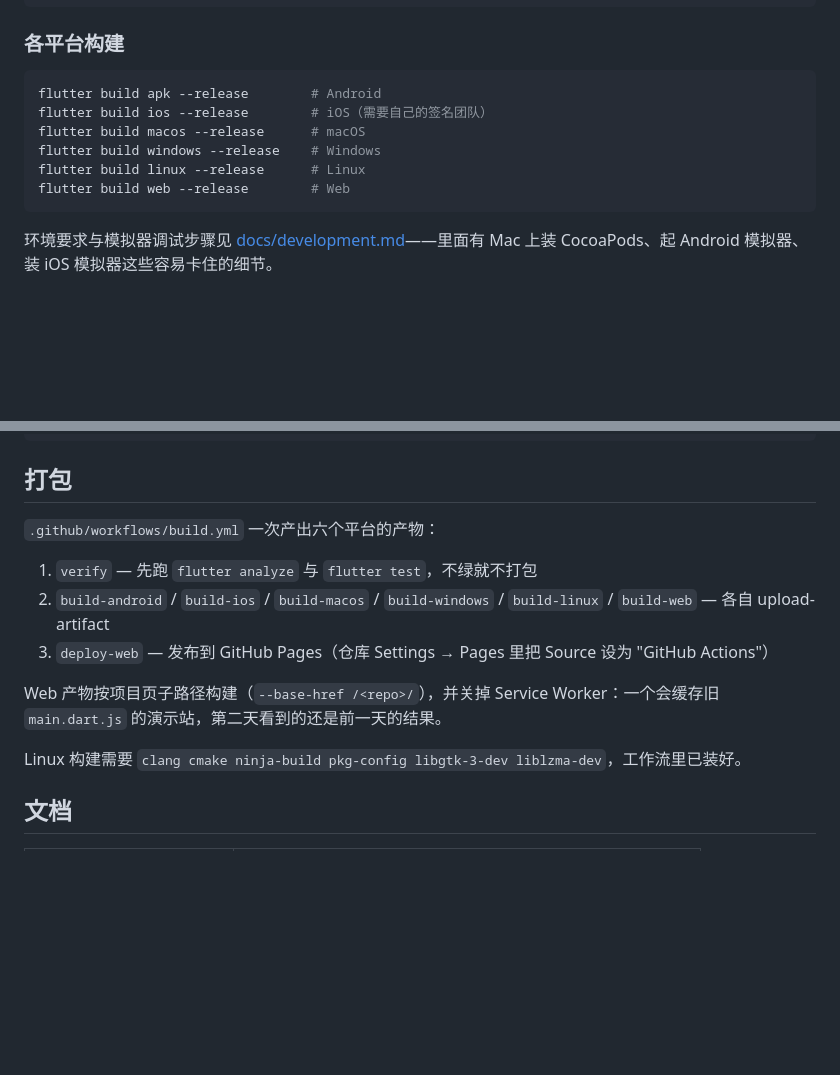
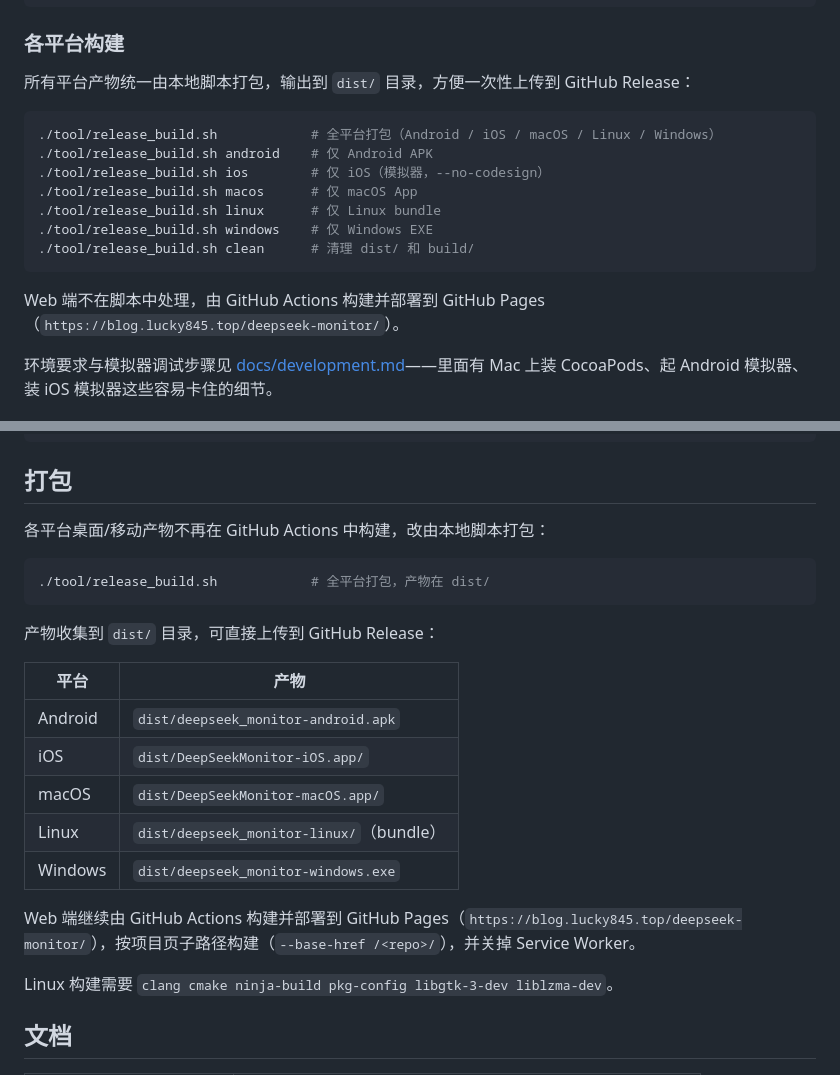
Before and after one commit to lucky845/deepseek-monitor, a Markdown page: README.md, 2 parts joined by grey strips. GitHub-like rendering; blank space fills up the shorter version.

Commit message:
docs: 改为本地脚本分端打包说明
README 中“各平台构建”与“打包”章节，不再描述 GitHub Actions 多端构建，
改为由 tool/release_build.sh 在本地分端打包，产物收集到 dist/。
Web 端继续由流水线构建并部署到 GitHub Pages。

````diff
--- a/README.md
+++ b/README.md
@@ -103,14 +103,19 @@ flutter run -d chrome  # 网页端
 
 ### 各平台构建
 
+所有平台产物统一由本地脚本打包，输出到 `dist/` 目录，方便一次性上传到 GitHub Release：
+
 ```bash
-flutter build apk --release        # Android
-flutter build ios --release        # iOS（需要自己的签名团队）
-flutter build macos --release      # macOS
-flutter build windows --release    # Windows
-flutter build linux --release      # Linux
-flutter build web --release        # Web
+./tool/release_build.sh            # 全平台打包（Android / iOS / macOS / Linux / Windows）
+./tool/release_build.sh android    # 仅 Android APK
+./tool/release_build.sh ios        # 仅 iOS（模拟器，--no-codesign）
+./tool/release_build.sh macos      # 仅 macOS App
+./tool/release_build.sh linux      # 仅 Linux bundle
+./tool/release_build.sh windows    # 仅 Windows EXE
+./tool/release_build.sh clean      # 清理 dist/ 和 build/
 ```
+
+Web 端不在脚本中处理，由 GitHub Actions 构建并部署到 GitHub Pages（`https://blog.lucky845.top/deepseek-monitor/`）。
 
 环境要求与模拟器调试步骤见 [docs/development.md](docs/development.md)——里面有 Mac 上装 CocoaPods、起 Android 模拟器、装 iOS 模拟器这些容易卡住的细节。
 
@@ -185,15 +190,25 @@ tool/                      本地反代与真接口自检
 
 ## 打包
 
-`.github/workflows/build.yml` 一次产出六个平台的产物：
+各平台桌面/移动产物不再在 GitHub Actions 中构建，改由本地脚本打包：
 
-1. `verify` — 先跑 `flutter analyze` 与 `flutter test`，不绿就不打包
-2. `build-android` / `build-ios` / `build-macos` / `build-windows` / `build-linux` / `build-web` — 各自 upload-artifact
-3. `deploy-web` — 发布到 GitHub Pages（仓库 Settings → Pages 里把 Source 设为 "GitHub Actions"）
+```bash
+./tool/release_build.sh            # 全平台打包，产物在 dist/
+```
 
-Web 产物按项目页子路径构建（`--base-href /<repo>/`），并关掉 Service Worker：一个会缓存旧 `main.dart.js` 的演示站，第二天看到的还是前一天的结果。
+产物收集到 `dist/` 目录，可直接上传到 GitHub Release：
 
-Linux 构建需要 `clang cmake ninja-build pkg-config libgtk-3-dev liblzma-dev`，工作流里已装好。
+| 平台 | 产物 |
+|---|---|
+| Android | `dist/deepseek_monitor-android.apk` |
+| iOS | `dist/DeepSeekMonitor-iOS.app/` |
+| macOS | `dist/DeepSeekMonitor-macOS.app/` |
+| Linux | `dist/deepseek_monitor-linux/`（bundle） |
+| Windows | `dist/deepseek_monitor-windows.exe` |
+
+Web 端继续由 GitHub Actions 构建并部署到 GitHub Pages（`https://blog.lucky845.top/deepseek-monitor/`），按项目页子路径构建（`--base-href /<repo>/`），并关掉 Service Worker。
+
+Linux 构建需要 `clang cmake ninja-build pkg-config libgtk-3-dev liblzma-dev`。
 
 ## 文档
 
````
